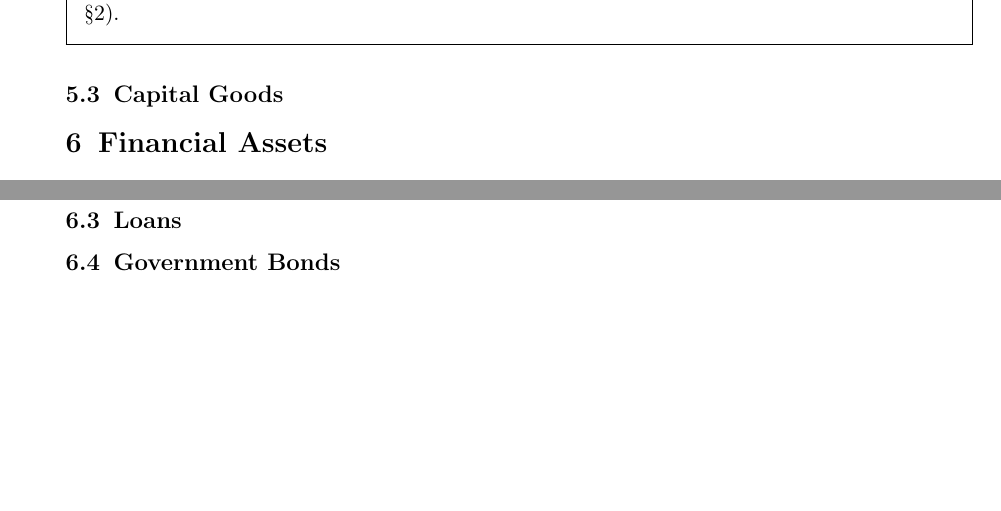
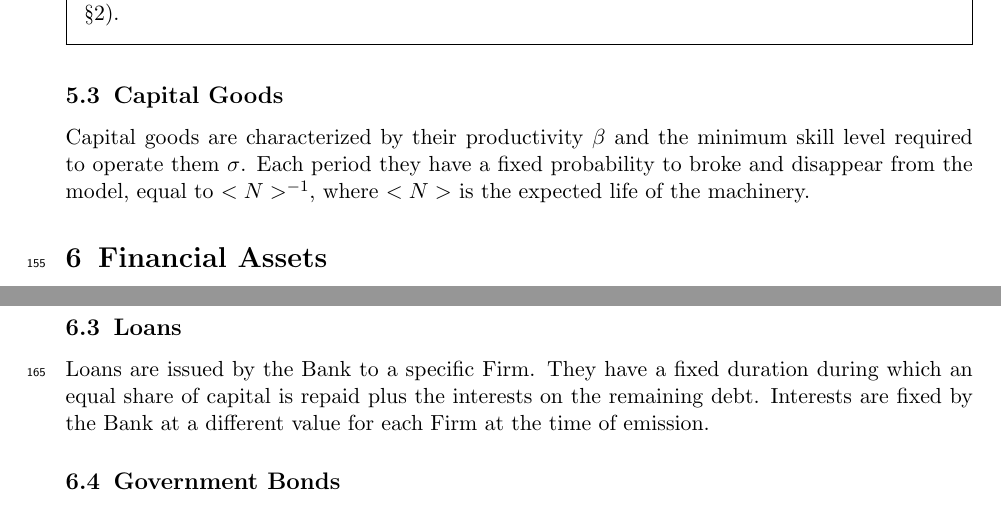
Before and after one commit to TnTo/FE, a LaTeX document (papers/FE.tex): two parts of pages 6 and 7 of 8, joined at a grey line, cut so that both start at the same text, the shorter picture padded with empty space. Compiled offline with pdfLaTeX.

Commit message:
Loans + KG

```diff
--- a/papers/FE.tex
+++ b/papers/FE.tex
@@ -260,6 +260,7 @@ Other Goods are, by exclusion, all the non-Essential Goods.
 \end{enh}
 
 \subsection{Capital Goods}
+Capital goods are characterized by their productivity $\beta$ and the minimum skill level required to operate them $\sigma$. Each period they have a fixed probability to broke and disappear from the model, equal to $<N>^{-1}$, where $<N>$ is the expected life of the machinery.
 
 \section{Financial Assets}
 
@@ -270,6 +271,7 @@ Deposits represent liquidity for Households and Firms and are not interest-beari
 Bank Bonds are sold and bought at their nominal value and does not expire. Bank satisfies every transaction, as long as the accounts remain positive. Households can buy or sell Bank Bonds only at the beginning of each period. At the end of period, interests are paid, according to the rate fixed by the Bank at the beginning of the period.
 
 \subsection{Loans}
+Loans are issued by the Bank to a specific Firm. They have a fixed duration during which an equal share of capital is repaid plus the interests on the remaining debt. Interests are fixed by the Bank at a different value for each Firm at the time of emission.
 
 \subsection{Government Bonds}
 Government Bonds are sold and bought at their nominal value and does not expire. Central Bank satisfies every transaction. Bank can buy Government Bonds only at the beginning of each period. At the end of period, interests are paid only to the Bank, according to the rate fixed by the Central Bank at the time beginning of the period.
```
Also changed, not shown: papers/FE.pdf, papers/FE.tex (2 more changed lines).
